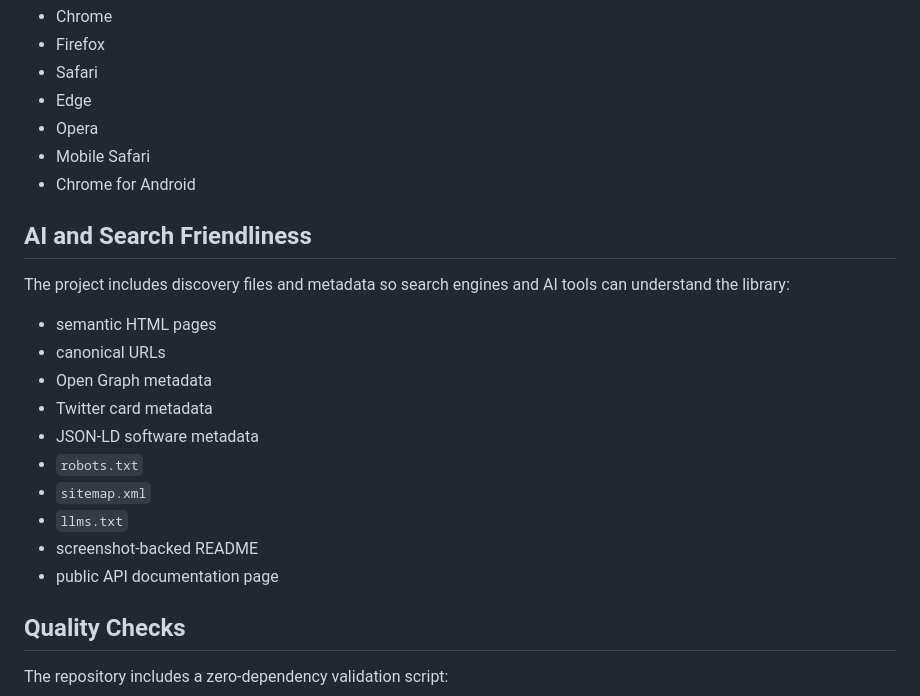
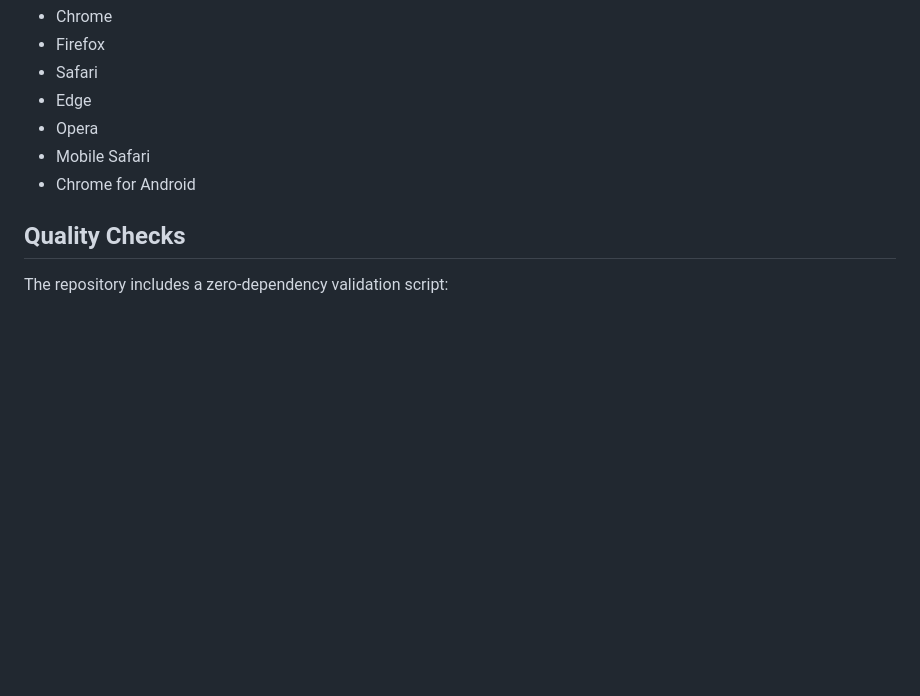
Before and after one commit to kushalkhadkaa/nepali-datepicker-studio, a Markdown page: README.md, the part around the change. GitHub-like rendering; blank space fills up the shorter version.

Commit message:
docs: remove AI search friendliness section

```diff
--- a/README.md
+++ b/README.md
@@ -797,21 +797,6 @@ Designed for modern browsers:
 - Mobile Safari
 - Chrome for Android
 
-## AI and Search Friendliness
-
-The project includes discovery files and metadata so search engines and AI tools can understand the library:
-
-- semantic HTML pages
-- canonical URLs
-- Open Graph metadata
-- Twitter card metadata
-- JSON-LD software metadata
-- `robots.txt`
-- `sitemap.xml`
-- `llms.txt`
-- screenshot-backed README
-- public API documentation page
-
 ## Quality Checks
 
 The repository includes a zero-dependency validation script:
```
